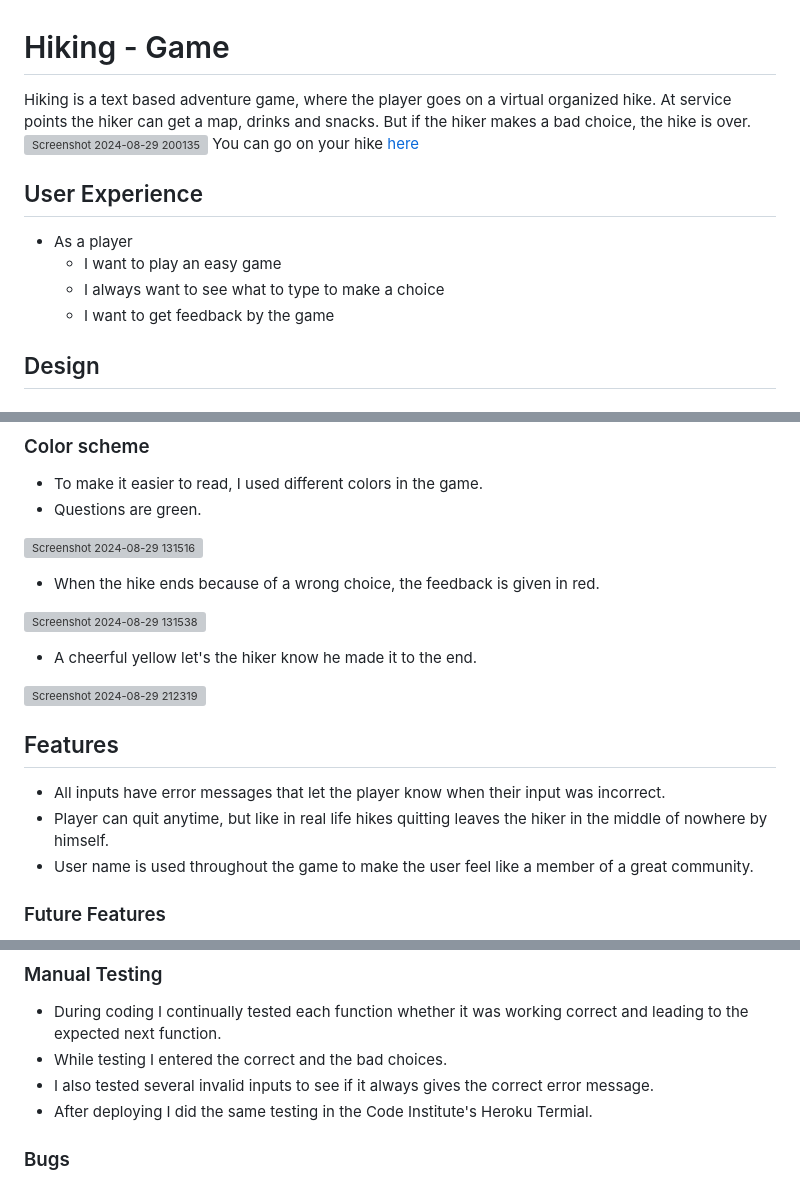
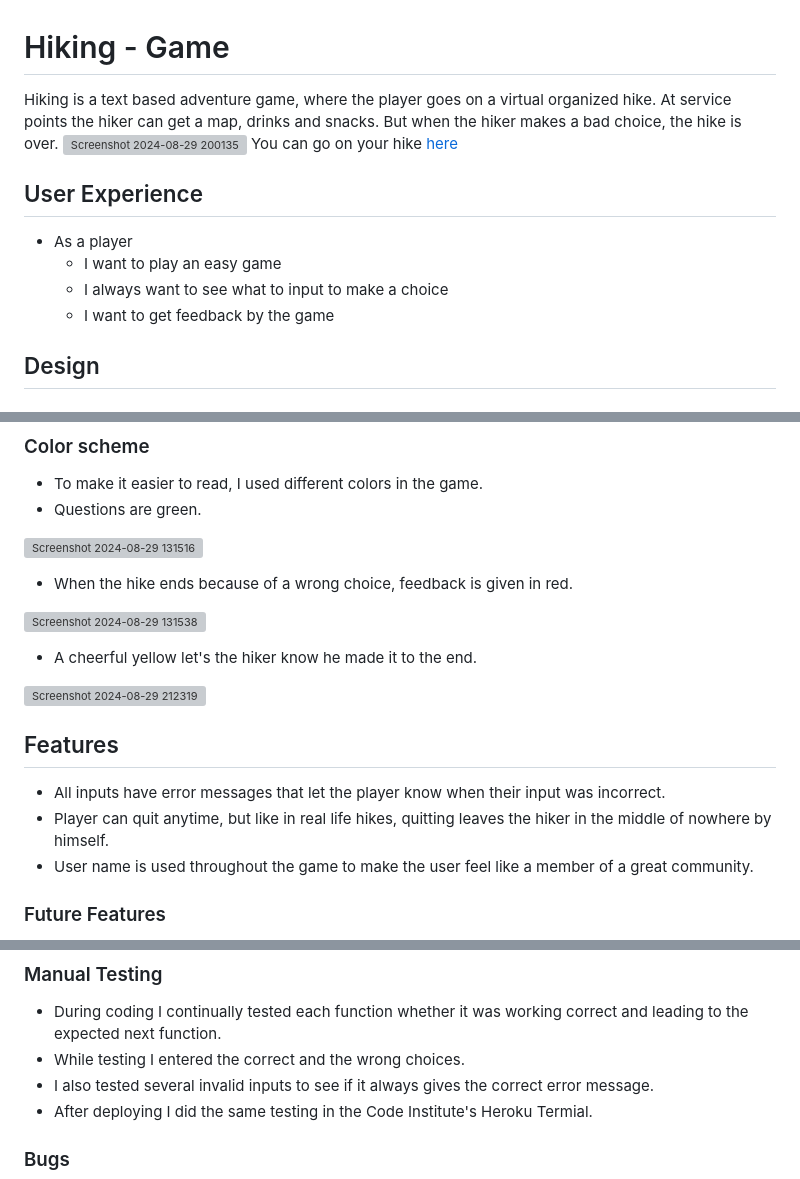
Before and after one commit to Nicole215/hiking, a Markdown page: README.md, 3 parts joined by grey strips. Drawn GitHub-style; grey boxes are pictures that could not be loaded.

Commit message:
Update README.md
Correct typos

```diff
--- a/README.md
+++ b/README.md
@@ -1,11 +1,11 @@
 # Hiking - Game
-Hiking is a text based adventure game, where the player goes on a virtual organized hike. At service points the hiker can get a map, drinks and snacks. But if the hiker makes a bad choice, the hike is over.
+Hiking is a text based adventure game, where the player goes on a virtual organized hike. At service points the hiker can get a map, drinks and snacks. But when the hiker makes a bad choice, the hike is over.
 ![Screenshot 2024-08-29 200135](https://github.com/user-attachments/assets/9aca3b8a-22a0-401a-b464-5c154329dd9f)
 You can go on your hike [here](https://hiking-b532d6d90183.herokuapp.com/)
 ## User Experience
 - As a player
   - I want to play an easy game
-  - I always want to see what to type to make a choice
+  - I always want to see what to input to make a choice
   - I want to get feedback by the game
 ## Design
 ### Flowchart
@@ -17,7 +17,7 @@ I used [app.diagrams.net](https://app.diagrams.net/) to create a flowchart.
 
 ![Screenshot 2024-08-29 131516](https://github.com/user-attachments/assets/532bc3c8-5527-4cd6-8f73-be93e6a341af)
 
-- When the hike ends because of a wrong choice, the feedback is given in red.
+- When the hike ends because of a wrong choice, feedback is given in red.
 
 ![Screenshot 2024-08-29 131538](https://github.com/user-attachments/assets/a130b85d-a771-4bae-a0a7-597e5c7e2261)
 
@@ -27,7 +27,7 @@ I used [app.diagrams.net](https://app.diagrams.net/) to create a flowchart.
 
 ## Features
 - All inputs have error messages that let the player know when their input was incorrect.
-- Player can quit anytime, but like in real life hikes quitting leaves the hiker in the middle of nowhere by himself.
+- Player can quit anytime, but like in real life hikes, quitting leaves the hiker in the middle of nowhere by himself.
 - User name is used throughout the game to make the user feel like a member of a great community.
 ### Future Features
 The code was written in an easy to read and also easy to expand way. It is possible to extend the hike and add more service points.
@@ -45,7 +45,7 @@ The site was also tested using Lighthouse:
 
 ### Manual Testing
 - During coding I continually tested each function whether it was working correct and leading to the expected next function.
-- While testing I entered the correct and the bad choices.
+- While testing I entered the correct and the wrong choices.
 - I also tested several invalid inputs to see if it always gives the correct error message.
 - After deploying I did the same testing in the Code Institute's Heroku Termial.
 ### Bugs
```
Also changed, not shown: other parts of README.md (+1 -1 lines).
